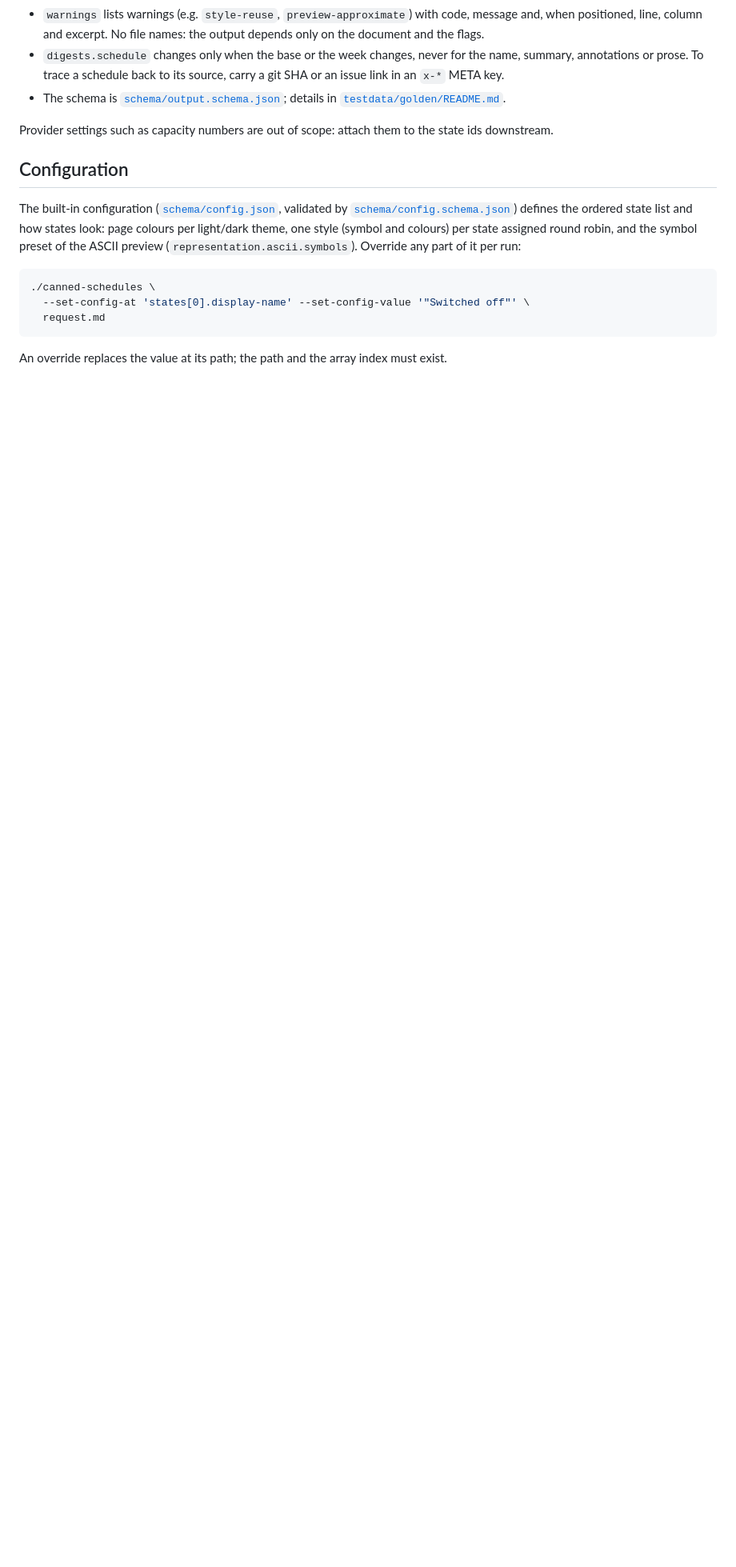
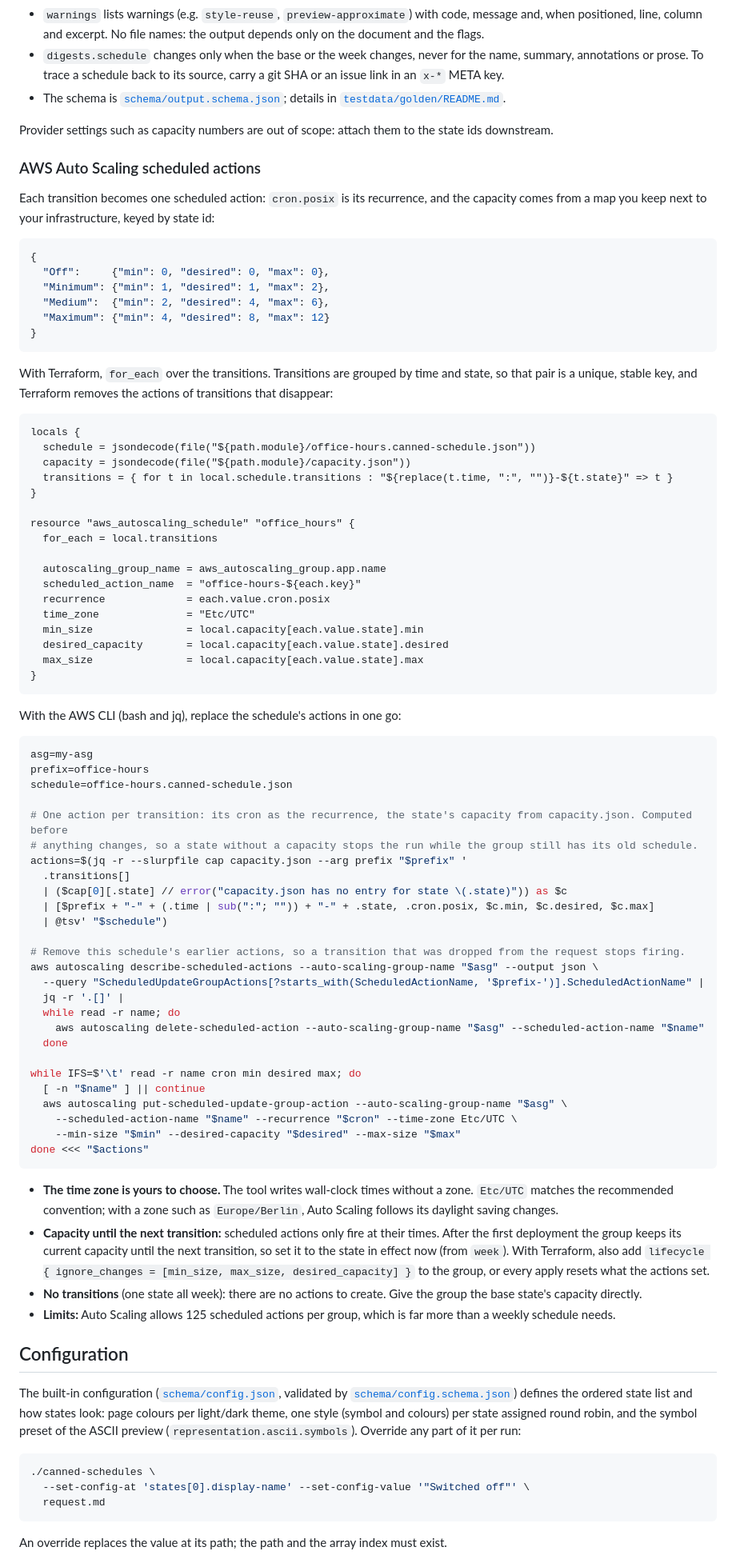
Before and after one commit to iilei/canned-schedules, a Markdown page: README.md, the part around the change. Shown at 80% size. Rendered like a GitHub page; blank space fills up the shorter version.

Commit message:
docs: from transitions to AWS Auto Scaling scheduled actions (Terraform and CLI)
Co-Authored-By: Claude Opus 5.5 <noreply@anthropic.com>

````diff
--- a/README.md
+++ b/README.md
@@ -491,6 +491,84 @@ Every diagnostic carries one of these codes; the golden fixtures pin them, so th
 
 Provider settings such as capacity numbers are out of scope: attach them to the state ids downstream.
 
+### AWS Auto Scaling scheduled actions
+
+Each transition becomes one scheduled action: `cron.posix` is its recurrence, and the capacity comes from a map you
+keep next to your infrastructure, keyed by state id:
+
+```json
+{
+  "Off":     {"min": 0, "desired": 0, "max": 0},
+  "Minimum": {"min": 1, "desired": 1, "max": 2},
+  "Medium":  {"min": 2, "desired": 4, "max": 6},
+  "Maximum": {"min": 4, "desired": 8, "max": 12}
+}
+```
+
+With Terraform, `for_each` over the transitions. Transitions are grouped by time and state, so that pair is a unique,
+stable key, and Terraform removes the actions of transitions that disappear:
+
+```hcl
+locals {
+  schedule = jsondecode(file("${path.module}/office-hours.canned-schedule.json"))
+  capacity = jsondecode(file("${path.module}/capacity.json"))
+  transitions = { for t in local.schedule.transitions : "${replace(t.time, ":", "")}-${t.state}" => t }
+}
+
+resource "aws_autoscaling_schedule" "office_hours" {
+  for_each = local.transitions
+
+  autoscaling_group_name = aws_autoscaling_group.app.name
+  scheduled_action_name  = "office-hours-${each.key}"
+  recurrence             = each.value.cron.posix
+  time_zone              = "Etc/UTC"
+  min_size               = local.capacity[each.value.state].min
+  desired_capacity       = local.capacity[each.value.state].desired
+  max_size               = local.capacity[each.value.state].max
+}
+```
+
+With the AWS CLI (bash and jq), replace the schedule's actions in one go:
+
+```bash
+asg=my-asg
+prefix=office-hours
+schedule=office-hours.canned-schedule.json
+
+# One action per transition: its cron as the recurrence, the state's capacity from capacity.json. Computed before
+# anything changes, so a state without a capacity stops the run while the group still has its old schedule.
+actions=$(jq -r --slurpfile cap capacity.json --arg prefix "$prefix" '
+  .transitions[]
+  | ($cap[0][.state] // error("capacity.json has no entry for state \(.state)")) as $c
+  | [$prefix + "-" + (.time | sub(":"; "")) + "-" + .state, .cron.posix, $c.min, $c.desired, $c.max]
+  | @tsv' "$schedule")
+
+# Remove this schedule's earlier actions, so a transition that was dropped from the request stops firing.
+aws autoscaling describe-scheduled-actions --auto-scaling-group-name "$asg" --output json \
+  --query "ScheduledUpdateGroupActions[?starts_with(ScheduledActionName, '$prefix-')].ScheduledActionName" |
+  jq -r '.[]' |
+  while read -r name; do
+    aws autoscaling delete-scheduled-action --auto-scaling-group-name "$asg" --scheduled-action-name "$name"
+  done
+
+while IFS=$'\t' read -r name cron min desired max; do
+  [ -n "$name" ] || continue
+  aws autoscaling put-scheduled-update-group-action --auto-scaling-group-name "$asg" \
+    --scheduled-action-name "$name" --recurrence "$cron" --time-zone Etc/UTC \
+    --min-size "$min" --desired-capacity "$desired" --max-size "$max"
+done <<< "$actions"
+```
+
+- **The time zone is yours to choose.** The tool writes wall-clock times without a zone. `Etc/UTC` matches the
+  recommended convention; with a zone such as `Europe/Berlin`, Auto Scaling follows its daylight saving changes.
+- **Capacity until the next transition:** scheduled actions only fire at their times. After the first deployment the
+  group keeps its current capacity until the next transition, so set it to the state in effect now (from `week`).
+  With Terraform, also add `lifecycle { ignore_changes = [min_size, max_size, desired_capacity] }` to the group, or
+  every apply resets what the actions set.
+- **No transitions** (one state all week): there are no actions to create. Give the group the base state's capacity
+  directly.
+- **Limits:** Auto Scaling allows 125 scheduled actions per group, which is far more than a weekly schedule needs.
+
 ## Configuration
 
 The built-in configuration ([`schema/config.json`](schema/config.json), validated by
````
